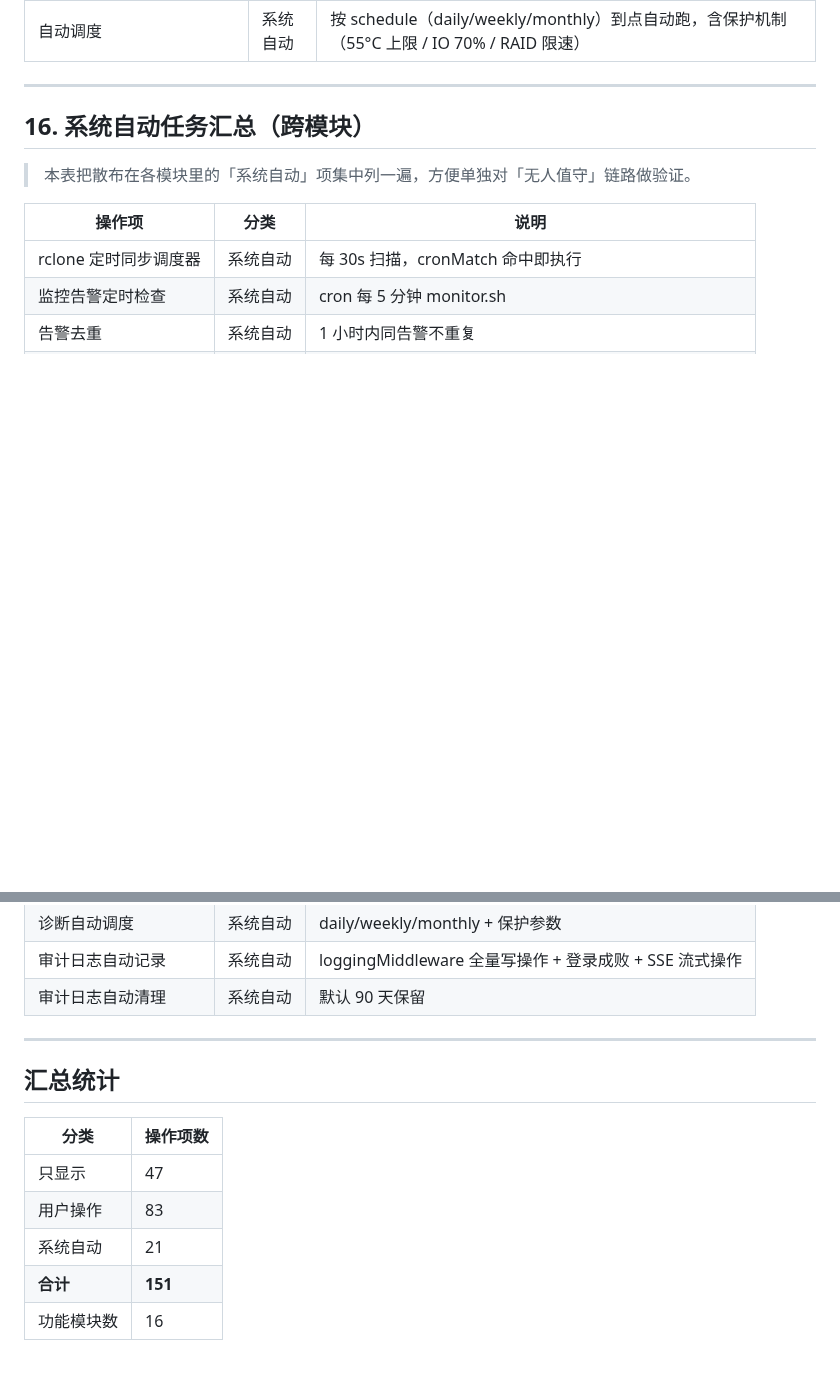
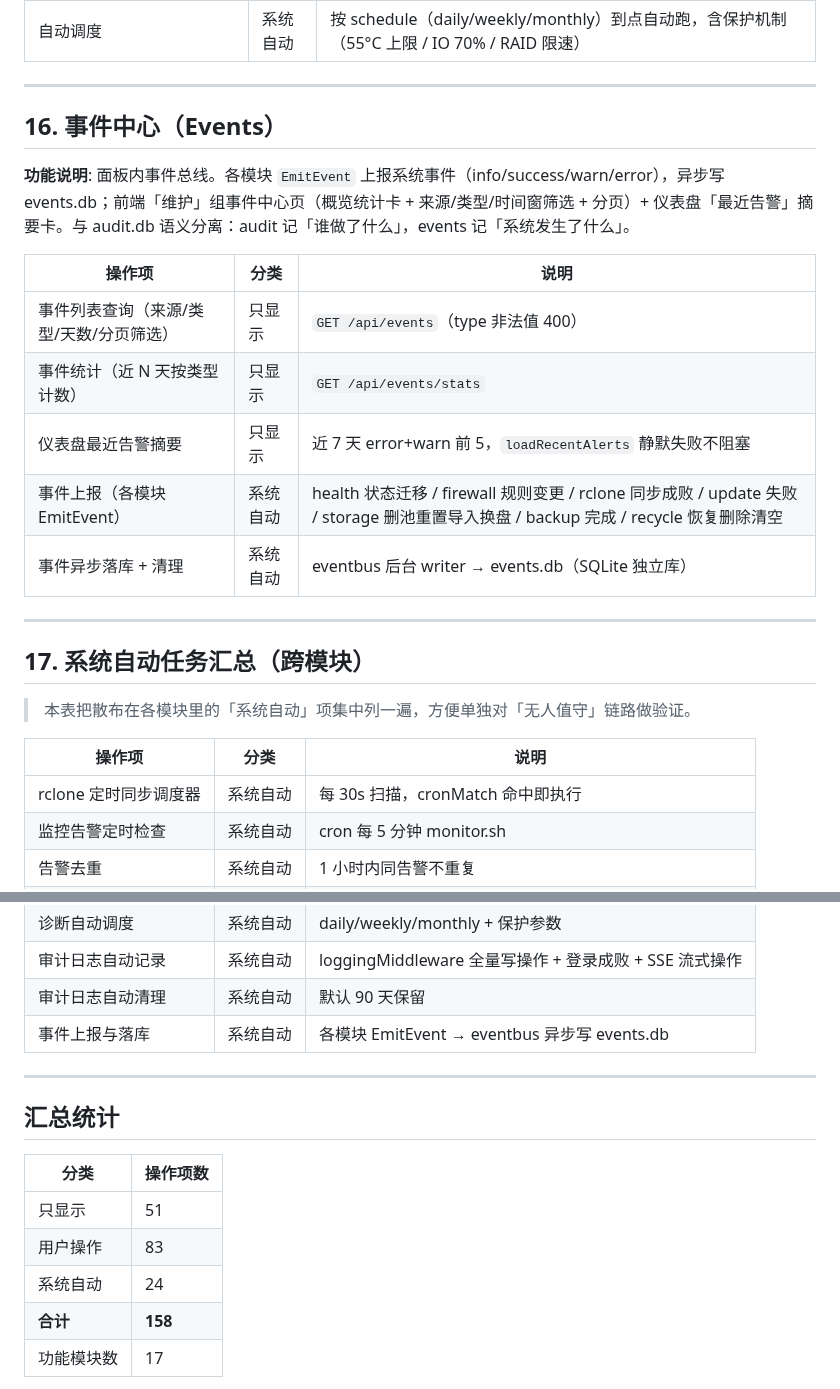
Before and after one commit to jackeyPeng/nas, a Markdown page: docs/feature-operation-checklist.md, 2 parts joined by grey strips. Rendered like a GitHub page; blank space fills up the shorter version.

Commit message:
docs(checklist): 补录事件中心模块(16) + rclone 实时进度接口，汇总 158 项/17 模块

```diff
--- a/docs/feature-operation-checklist.md
+++ b/docs/feature-operation-checklist.md
@@ -339,7 +339,21 @@
 
 ---
 
-## 16. 系统自动任务汇总（跨模块）
+## 16. 事件中心（Events）
+
+**功能说明**: 面板内事件总线。各模块 `EmitEvent` 上报系统事件（info/success/warn/error），异步写 events.db；前端「维护」组事件中心页（概览统计卡 + 来源/类型/时间窗筛选 + 分页）+ 仪表盘「最近告警」摘要卡。与 audit.db 语义分离：audit 记「谁做了什么」，events 记「系统发生了什么」。
+
+| 操作项 | 分类 | 说明 |
+|---|---|---|
+| 事件列表查询（来源/类型/天数/分页筛选） | 只显示 | `GET /api/events`（type 非法值 400） |
+| 事件统计（近 N 天按类型计数） | 只显示 | `GET /api/events/stats` |
+| 仪表盘最近告警摘要 | 只显示 | 近 7 天 error+warn 前 5，`loadRecentAlerts` 静默失败不阻塞 |
+| 事件上报（各模块 EmitEvent） | 系统自动 | health 状态迁移 / firewall 规则变更 / rclone 同步成败 / update 失败 / storage 删池重置导入换盘 / backup 完成 / recycle 恢复删除清空 |
+| 事件异步落库 + 清理 | 系统自动 | eventbus 后台 writer → events.db（SQLite 独立库） |
+
+---
+
+## 17. 系统自动任务汇总（跨模块）
 
 > 本表把散布在各模块里的「系统自动」项集中列一遍，方便单独对「无人值守」链路做验证。
 
@@ -353,6 +367,7 @@
 | 诊断自动调度 | 系统自动 | daily/weekly/monthly + 保护参数 |
 | 审计日志自动记录 | 系统自动 | loggingMiddleware 全量写操作 + 登录成败 + SSE 流式操作 |
 | 审计日志自动清理 | 系统自动 | 默认 90 天保留 |
+| 事件上报与落库 | 系统自动 | 各模块 EmitEvent → eventbus 异步写 events.db |
 
 ---
 
@@ -360,9 +375,9 @@
 
 | 分类 | 操作项数 |
 |---|---|
-| 只显示 | 47 |
+| 只显示 | 51 |
 | 用户操作 | 83 |
-| 系统自动 | 21 |
-| **合计** | **151** |
-| 功能模块数 | 16 |
+| 系统自动 | 24 |
+| **合计** | **158** |
+| 功能模块数 | 17 |
 
```
Also changed, not shown: other parts of docs/feature-operation-checklist.md (+2 -2 lines).
